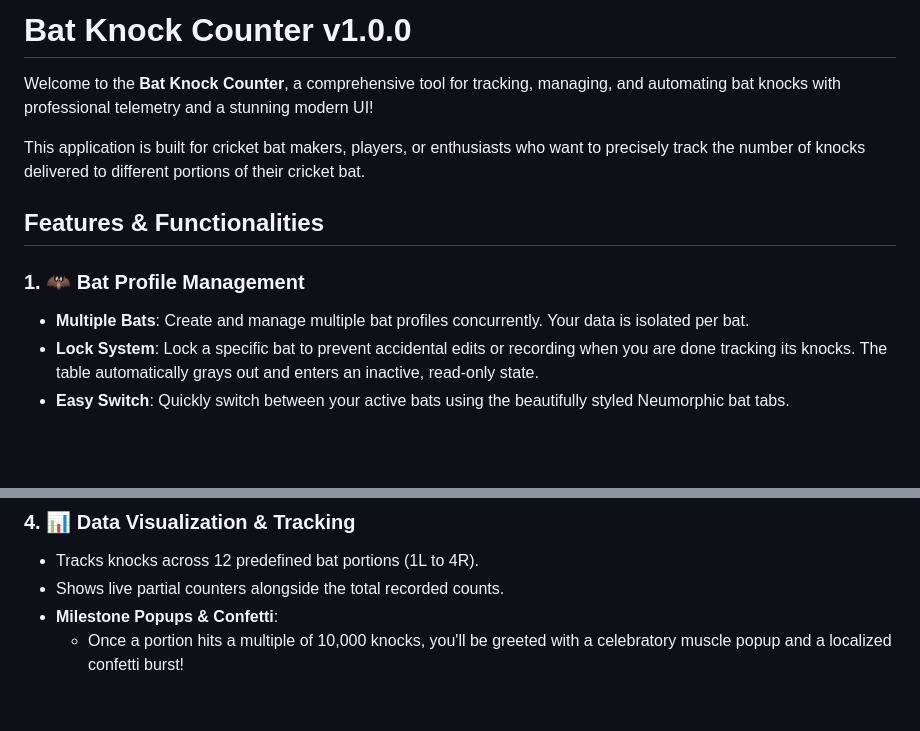
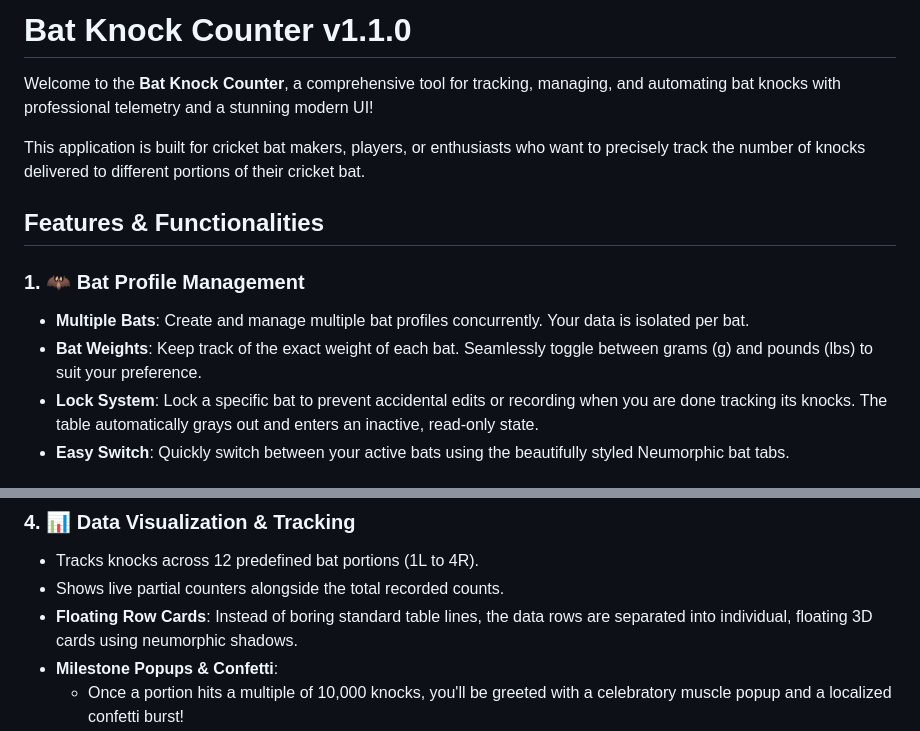
Before and after one commit to njnithin/bat-knock-counter, a Markdown page: README.md, 2 parts joined by grey strips. Drawn GitHub-style; blank space fills up the shorter version.

Commit message:
docs: update README for v1.1.0 release

```diff
--- a/README.md
+++ b/README.md
@@ -1,4 +1,4 @@
-# Bat Knock Counter v1.0.0
+# Bat Knock Counter v1.1.0
 
 Welcome to the **Bat Knock Counter**, a comprehensive tool for tracking, managing, and automating bat knocks with professional telemetry and a stunning modern UI!
 
@@ -8,6 +8,7 @@ This application is built for cricket bat makers, players, or enthusiasts who wa
 
 ### 1. 🦇 Bat Profile Management
 - **Multiple Bats**: Create and manage multiple bat profiles concurrently. Your data is isolated per bat.
+- **Bat Weights**: Keep track of the exact weight of each bat. Seamlessly toggle between grams (g) and pounds (lbs) to suit your preference.
 - **Lock System**: Lock a specific bat to prevent accidental edits or recording when you are done tracking its knocks. The table automatically grays out and enters an inactive, read-only state.
 - **Easy Switch**: Quickly switch between your active bats using the beautifully styled Neumorphic bat tabs.
 
@@ -24,6 +25,7 @@ This application is built for cricket bat makers, players, or enthusiasts who wa
 ### 4. 📊 Data Visualization & Tracking
 - Tracks knocks across 12 predefined bat portions (1L to 4R).
 - Shows live partial counters alongside the total recorded counts.
+- **Floating Row Cards**: Instead of boring standard table lines, the data rows are separated into individual, floating 3D cards using neumorphic shadows.
 - **Milestone Popups & Confetti**:
   - Once a portion hits a multiple of 10,000 knocks, you'll be greeted with a celebratory muscle popup and a localized confetti burst!
   - **Mega Golden Confetti**: If every single portion on the bat reaches the 10,000 knock milestone, a massive golden confetti celebration will cover the entire screen!
```
